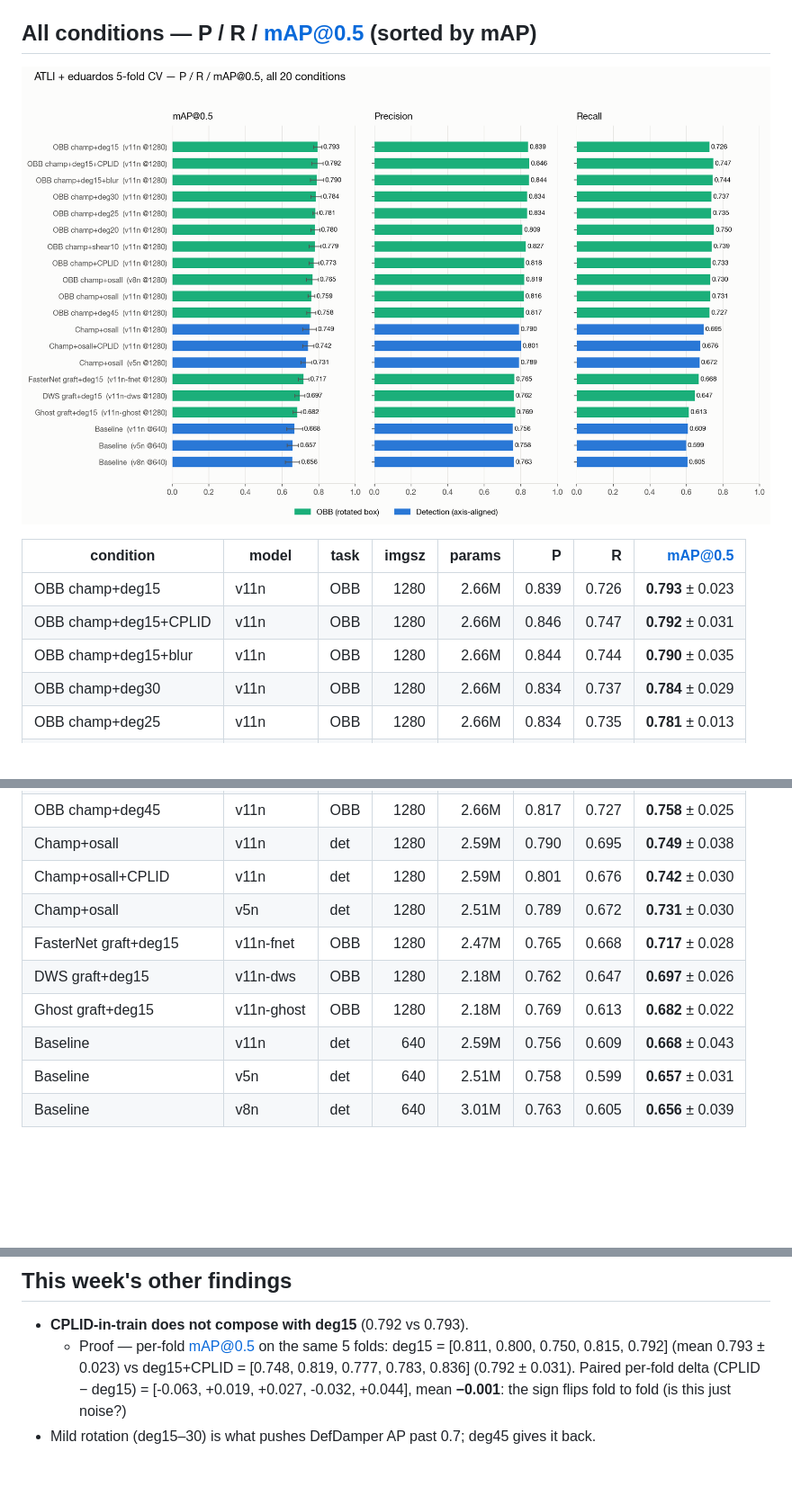
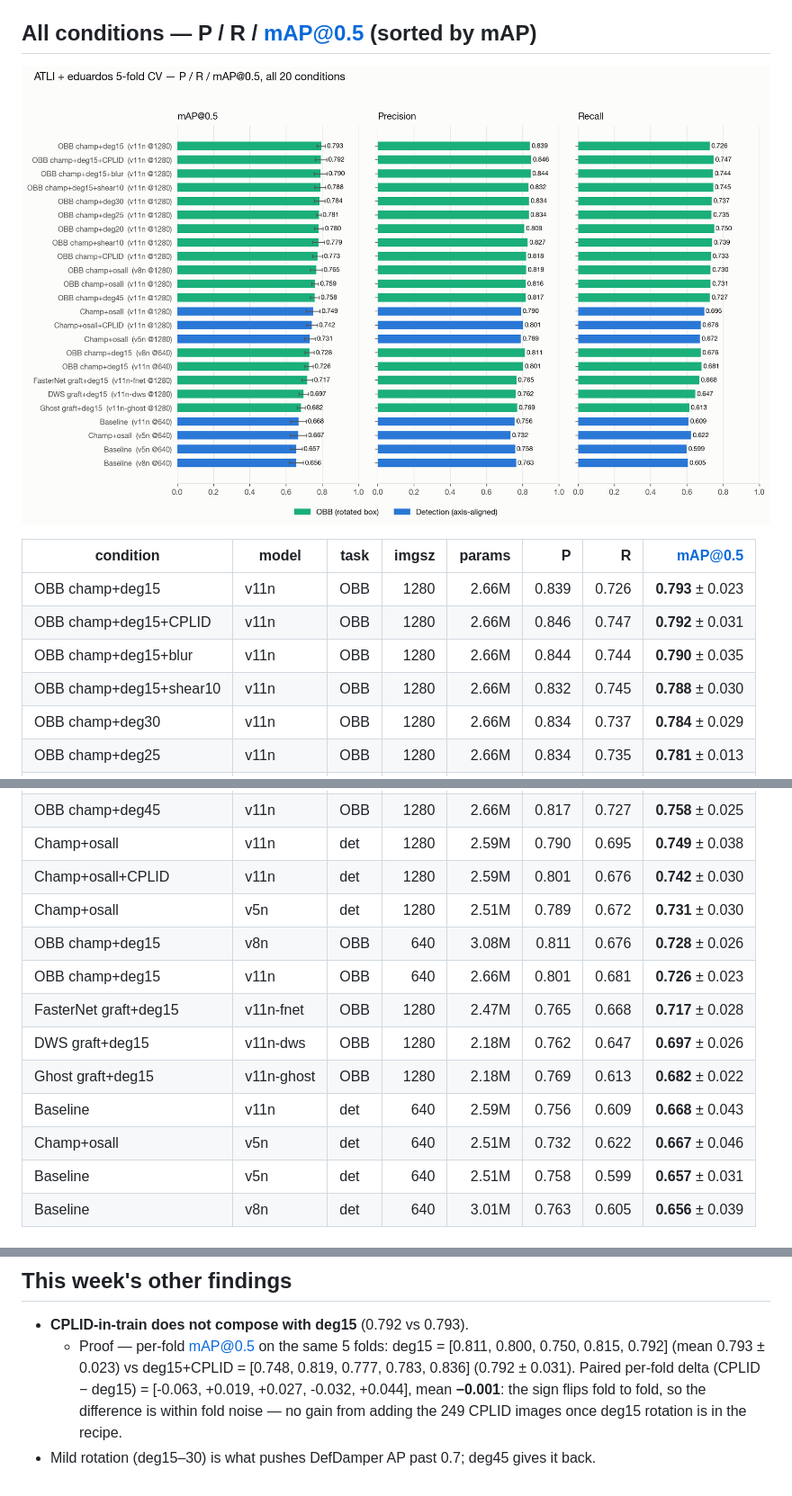
Before and after one commit to eduardoloz/atli-inspection, a Markdown page: results/weekly_update_2026-07-22.md, 3 parts joined by grey strips. Shown at 90% size. GitHub-like rendering; pictures changed too: results/figures/eduardo_cv/fig_prmap_all_conditions.png; blank space fills up the shorter version.

```diff
--- a/results/weekly_update_2026-07-22.md
+++ b/results/weekly_update_2026-07-22.md
@@ -14,6 +14,7 @@ pool — mean ± std across folds, held-out test split per fold. Recipes:
 | OBB champ+deg15 | v11n | OBB | 1280 | 2.66M | 0.839 | 0.726 | **0.793** ± 0.023 |
 | OBB champ+deg15+CPLID | v11n | OBB | 1280 | 2.66M | 0.846 | 0.747 | **0.792** ± 0.031 |
 | OBB champ+deg15+blur | v11n | OBB | 1280 | 2.66M | 0.844 | 0.744 | **0.790** ± 0.035 |
+| OBB champ+deg15+shear10 | v11n | OBB | 1280 | 2.66M | 0.832 | 0.745 | **0.788** ± 0.030 |
 | OBB champ+deg30 | v11n | OBB | 1280 | 2.66M | 0.834 | 0.737 | **0.784** ± 0.029 |
 | OBB champ+deg25 | v11n | OBB | 1280 | 2.66M | 0.834 | 0.735 | **0.781** ± 0.013 |
 | OBB champ+deg20 | v11n | OBB | 1280 | 2.66M | 0.809 | 0.750 | **0.780** ± 0.024 |
@@ -25,10 +26,13 @@ pool — mean ± std across folds, held-out test split per fold. Recipes:
 | Champ+osall | v11n | det | 1280 | 2.59M | 0.790 | 0.695 | **0.749** ± 0.038 |
 | Champ+osall+CPLID | v11n | det | 1280 | 2.59M | 0.801 | 0.676 | **0.742** ± 0.030 |
 | Champ+osall | v5n | det | 1280 | 2.51M | 0.789 | 0.672 | **0.731** ± 0.030 |
+| OBB champ+deg15 | v8n | OBB | 640 | 3.08M | 0.811 | 0.676 | **0.728** ± 0.026 |
+| OBB champ+deg15 | v11n | OBB | 640 | 2.66M | 0.801 | 0.681 | **0.726** ± 0.023 |
 | FasterNet graft+deg15 | v11n-fnet | OBB | 1280 | 2.47M | 0.765 | 0.668 | **0.717** ± 0.028 |
 | DWS graft+deg15 | v11n-dws | OBB | 1280 | 2.18M | 0.762 | 0.647 | **0.697** ± 0.026 |
 | Ghost graft+deg15 | v11n-ghost | OBB | 1280 | 2.18M | 0.769 | 0.613 | **0.682** ± 0.022 |
 | Baseline | v11n | det | 640 | 2.59M | 0.756 | 0.609 | **0.668** ± 0.043 |
+| Champ+osall | v5n | det | 640 | 2.51M | 0.732 | 0.622 | **0.667** ± 0.046 |
 | Baseline | v5n | det | 640 | 2.51M | 0.758 | 0.599 | **0.657** ± 0.031 |
 | Baseline | v8n | det | 640 | 3.01M | 0.763 | 0.605 | **0.656** ± 0.039 |
 
@@ -158,5 +166,6 @@ Table cells are **P / R / AP@0.5** per class:
   - Proof — per-fold mAP@0.5 on the same 5 folds: deg15 = [0.811, 0.800, 0.750, 0.815, 0.792]
     (mean 0.793 ± 0.023) vs deg15+CPLID = [0.748, 0.819, 0.777, 0.783, 0.836] (0.792 ± 0.031).
     Paired per-fold delta (CPLID − deg15) = [-0.063, +0.019, +0.027, -0.032, +0.044], mean **−0.001**: the
-    sign flips fold to fold (is this just noise?)
+    sign flips fold to fold, so the difference is within fold noise — no gain
+    from adding the 249 CPLID images once deg15 rotation is in the recipe.
 - Mild rotation (deg15–30) is what pushes DefDamper AP past 0.7; deg45 gives it back.
```
Also changed, not shown: other parts of results/weekly_update_2026-07-22.md (+4 -0 lines), CLAUDE.md (+2 -0 lines), 6 other files.
